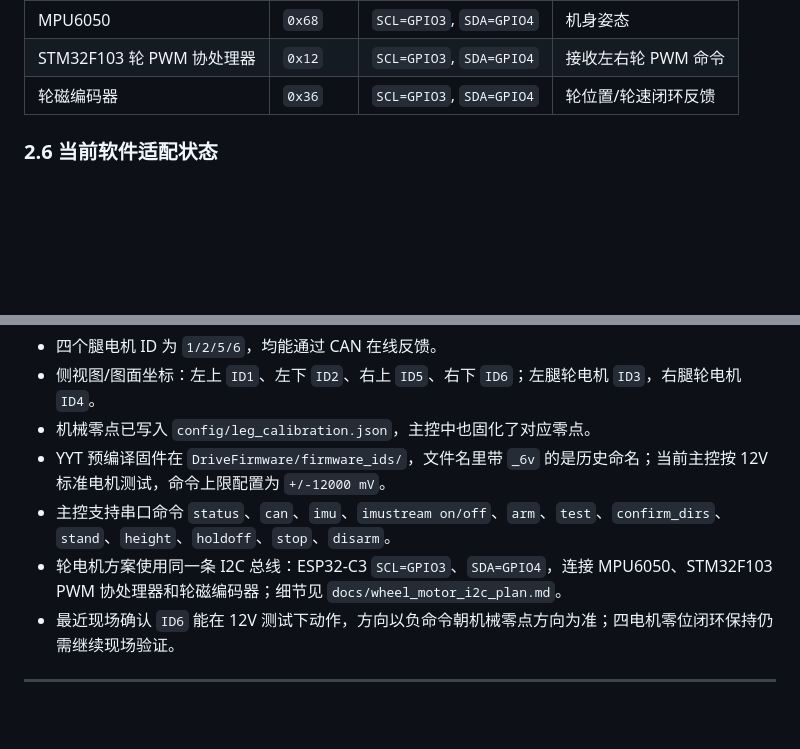
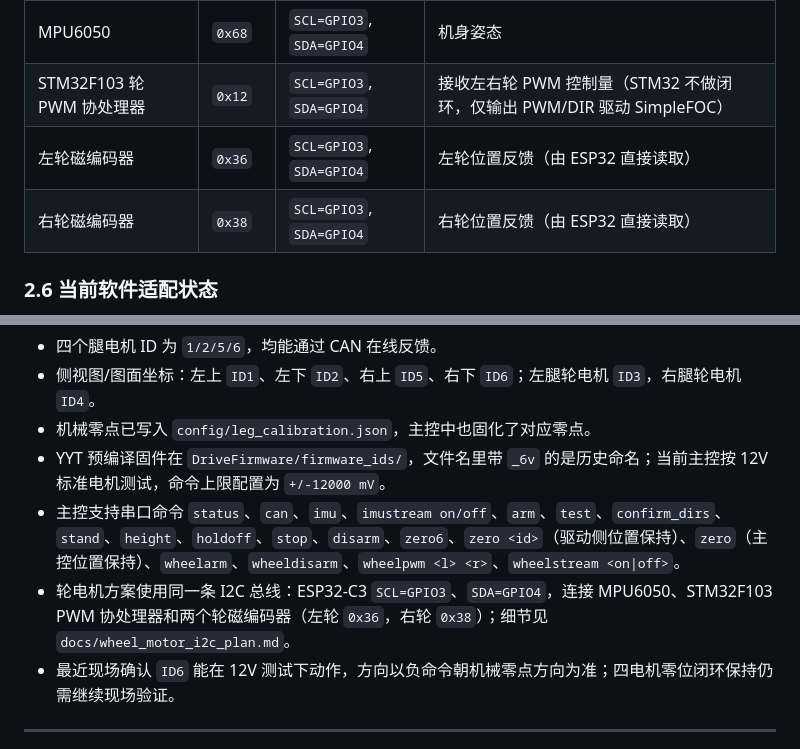
Before and after one commit to Ylris/ParallelLegRobot, a Markdown page: README.md, 2 parts joined by grey strips. Drawn GitHub-style; blank space fills up the shorter version.

Commit message:
docs: update README with dual-encoder and F103 control roles

```diff
--- a/README.md
+++ b/README.md
@@ -278,8 +278,9 @@ STM32F103C8T6 到 SimpleFOC 的当前固件引脚：
 | 设备 | I2C 地址 | 接线 | 作用 |
 | :--- | :--- | :--- | :--- |
 | MPU6050 | `0x68` | `SCL=GPIO3`, `SDA=GPIO4` | 机身姿态 |
-| STM32F103 轮 PWM 协处理器 | `0x12` | `SCL=GPIO3`, `SDA=GPIO4` | 接收左右轮 PWM 命令 |
-| 轮磁编码器 | `0x36` | `SCL=GPIO3`, `SDA=GPIO4` | 轮位置/轮速闭环反馈 |
+| STM32F103 轮 PWM 协处理器 | `0x12` | `SCL=GPIO3`, `SDA=GPIO4` | 接收左右轮 PWM 控制量（STM32 不做闭环，仅输出 PWM/DIR 驱动 SimpleFOC） |
+| 左轮磁编码器 | `0x36` | `SCL=GPIO3`, `SDA=GPIO4` | 左轮位置反馈（由 ESP32 直接读取） |
+| 右轮磁编码器 | `0x38` | `SCL=GPIO3`, `SDA=GPIO4` | 右轮位置反馈（由 ESP32 直接读取） |
 
 ### 2.6 当前软件适配状态
 
@@ -291,8 +292,8 @@ STM32F103C8T6 到 SimpleFOC 的当前固件引脚：
 * 侧视图/图面坐标：左上 `ID1`、左下 `ID2`、右上 `ID5`、右下 `ID6`；左腿轮电机 `ID3`，右腿轮电机 `ID4`。
 * 机械零点已写入 `config/leg_calibration.json`，主控中也固化了对应零点。
 * YYT 预编译固件在 `DriveFirmware/firmware_ids/`，文件名里带 `_6v` 的是历史命名；当前主控按 12V 标准电机测试，命令上限配置为 `+/-12000 mV`。
-* 主控支持串口命令 `status`、`can`、`imu`、`imustream on/off`、`arm`、`test`、`confirm_dirs`、`stand`、`height`、`holdoff`、`stop`、`disarm`。
-* 轮电机方案使用同一条 I2C 总线：ESP32-C3 `SCL=GPIO3`、`SDA=GPIO4`，连接 MPU6050、STM32F103 PWM 协处理器和轮磁编码器；细节见 `docs/wheel_motor_i2c_plan.md`。
+* 主控支持串口命令 `status`、`can`、`imu`、`imustream on/off`、`arm`、`test`、`confirm_dirs`、`stand`、`height`、`holdoff`、`stop`、`disarm`、`zero6`、`zero <id>`（驱动侧位置保持）、`zero`（主控位置保持）、`wheelarm`、`wheeldisarm`、`wheelpwm <l> <r>`、`wheelstream <on|off>`。
+* 轮电机方案使用同一条 I2C 总线：ESP32-C3 `SCL=GPIO3`、`SDA=GPIO4`，连接 MPU6050、STM32F103 PWM 协处理器和两个轮磁编码器（左轮 `0x36`，右轮 `0x38`）；细节见 `docs/wheel_motor_i2c_plan.md`。
 * 最近现场确认 `ID6` 能在 12V 测试下动作，方向以负命令朝机械零点方向为准；四电机零位闭环保持仍需继续现场验证。
 
 ---
```
